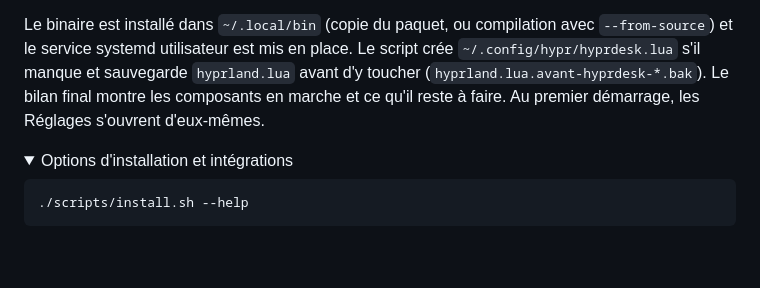
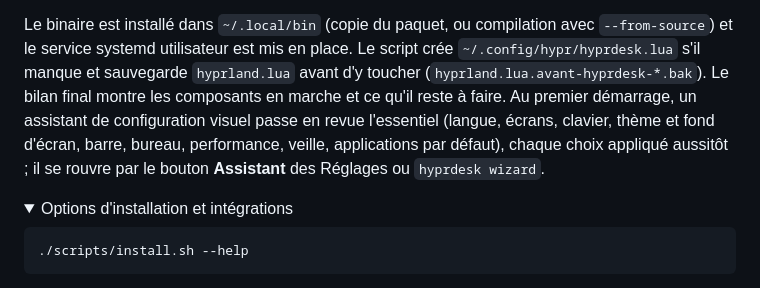
Before and after one commit to jacquesh82/hyprdesk, a Markdown page: README.fr.md, the part around the change. Rendered like a GitHub page; folded sections open; blank space fills up the shorter version.

```diff
--- a/README.fr.md
+++ b/README.fr.md
@@ -123,7 +123,11 @@ avec `--from-source`) et le service systemd utilisateur est mis en place. Le
 script crée `~/.config/hypr/hyprdesk.lua` s'il manque et sauvegarde
 `hyprland.lua` avant d'y toucher (`hyprland.lua.avant-hyprdesk-*.bak`). Le
 bilan final montre les composants en marche et ce qu'il reste à faire. Au
-premier démarrage, les Réglages s'ouvrent d'eux-mêmes.
+premier démarrage, un assistant de configuration visuel passe en revue
+l'essentiel (langue, écrans, clavier, thème et fond d'écran, barre, bureau,
+performance, veille, applications par défaut), chaque choix appliqué
+aussitôt ; il se rouvre par le bouton **Assistant** des Réglages ou
+`hyprdesk wizard`.
 
 <details>
 <summary>Options d'installation et intégrations</summary>
```
Also changed, not shown: CHANGELOG.md (+14 -1 lines), README.md (+5 -2 lines), assets/wizard/bar-continuite.jpg (added), assets/wizard/bar-convexe.jpg (added), assets/wizard/bar-graphite.jpg (added), assets/wizard/bar-island.jpg (added), 11 other files.
